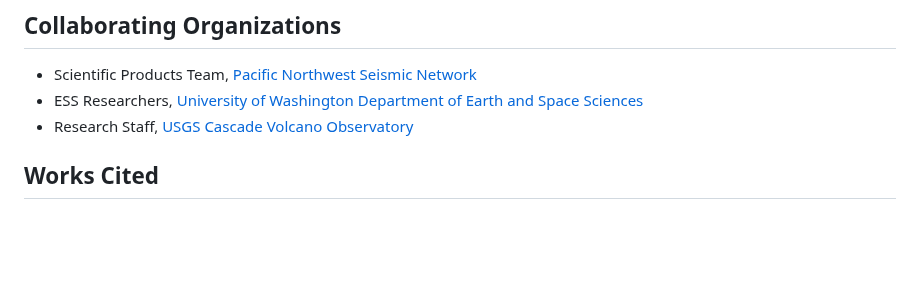
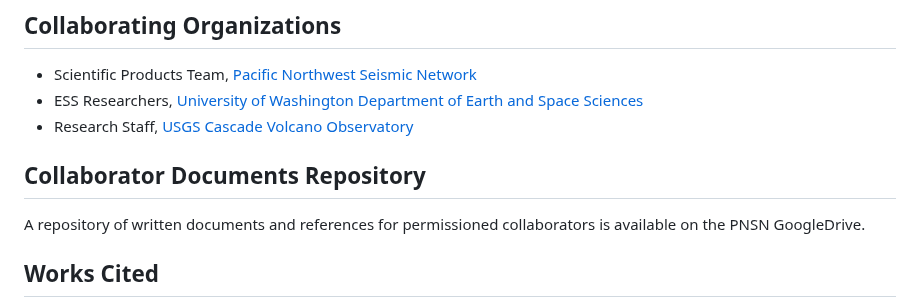
Before and after one commit to pnsn/Mt_Baker_LF_Research, a Markdown page: READ_ME.md, the part around the change. Rendered like a GitHub page; blank space fills up the shorter version.

Commit message:
Add collaborator repository note

```diff
--- a/READ_ME.md
+++ b/READ_ME.md
@@ -49,6 +49,8 @@ Alex Hutko (PNSN Research Seismologist)
  - ESS Researchers, [University of Washington Department of Earth and Space Sciences](https://ess.uw.edu)
  - Research Staff, [USGS Cascade Volcano Observatory](https://www.usgs.gov/observatories/cvo)
 
+## Collaborator Documents Repository
+A repository of written documents and references for permissioned collaborators is available on the PNSN GoogleDrive.
 
 ## Works Cited
  - [Allstadt, K., and Malone, S.D. (2014) Swarms of repeating stick-slip ice-quakes triggered by snow loading at Mt. Rainier volcano. JGR-Earth Surface, 119, 1180-1203](https://doi.org/10.1002/2014JF003086).
```
